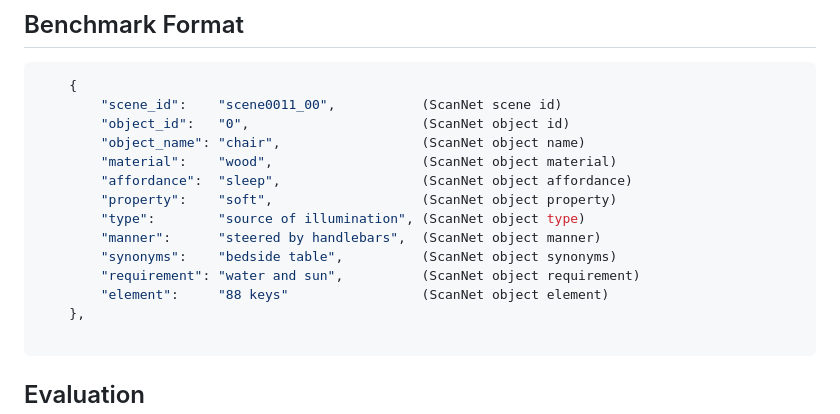
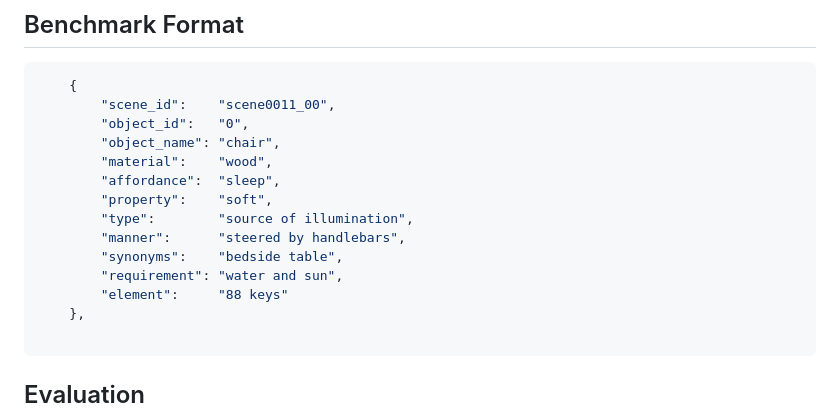
Before and after one commit to YoujunZhao/OpenScan, a Markdown page: README.md, the part around the change. GitHub-like rendering.

````diff
--- a/README.md
+++ b/README.md
@@ -40,17 +40,17 @@ You can also download the processed validation set from [OneDrive](https://portl
 
 ```python
     {
-        "scene_id":    "scene0011_00",           (ScanNet scene id)
-        "object_id":   "0",                      (ScanNet object id)
-        "object_name": "chair",                  (ScanNet object name)
-        "material":    "wood",                   (ScanNet object material)
-        "affordance":  "sleep",                  (ScanNet object affordance)
-        "property":    "soft",                   (ScanNet object property)
-        "type":        "source of illumination", (ScanNet object type)
-        "manner":      "steered by handlebars",  (ScanNet object manner)
-        "synonyms":    "bedside table",          (ScanNet object synonyms)
-        "requirement": "water and sun",          (ScanNet object requirement)
-        "element":     "88 keys"                 (ScanNet object element)
+        "scene_id":    "scene0011_00",
+        "object_id":   "0",
+        "object_name": "chair",
+        "material":    "wood",
+        "affordance":  "sleep",
+        "property":    "soft",
+        "type":        "source of illumination",
+        "manner":      "steered by handlebars",
+        "synonyms":    "bedside table",
+        "requirement": "water and sun",
+        "element":     "88 keys"
     },
 
 ```
````
